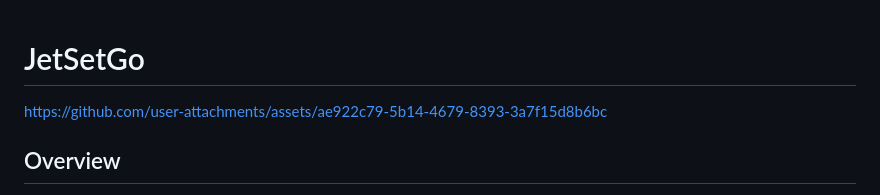
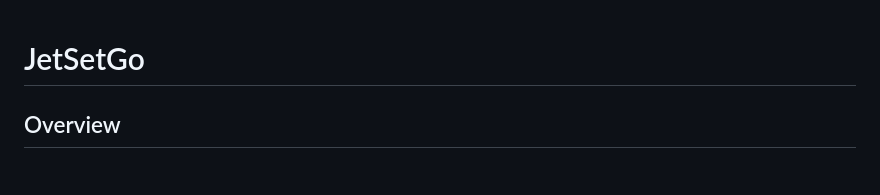
Before and after one commit to juliaopesh/JetSetGo, a Markdown page: README.md, the part around the change. Drawn GitHub-style.

```diff
--- a/README.md
+++ b/README.md
@@ -1,7 +1,4 @@
 # JetSetGo
-
-
-https://github.com/user-attachments/assets/ae922c79-5b14-4679-8393-3a7f15d8b6bc
 
 
 
```
